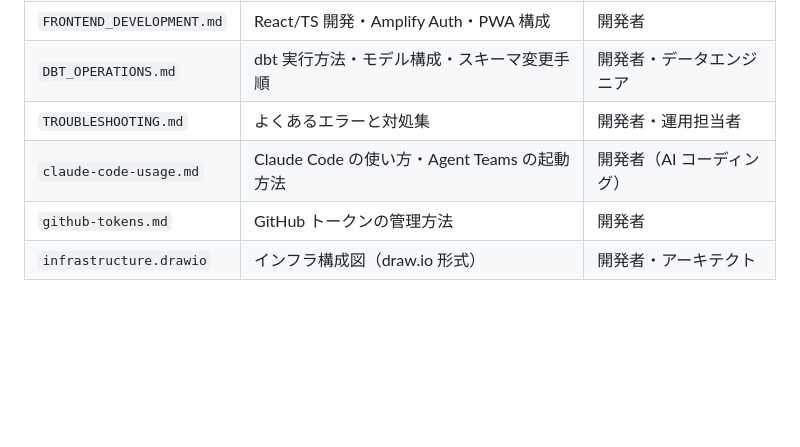
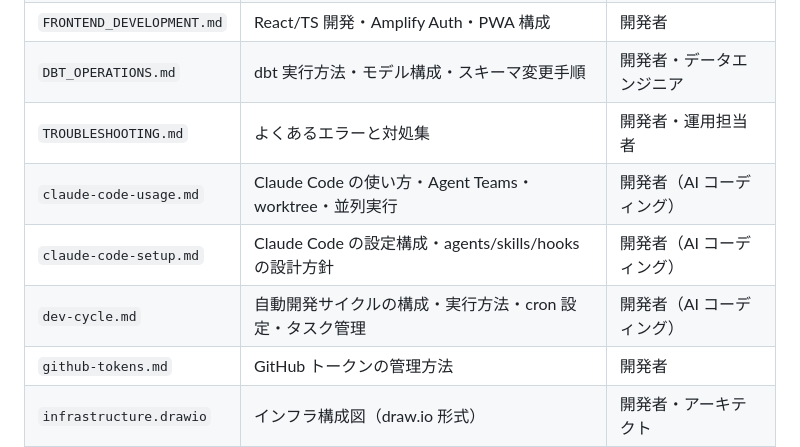
Before and after one commit to rikunisikawa/health-logger, a Markdown page: docs/README.md, the part around the change. GitHub-like rendering; blank space fills up the shorter version.

Commit message:
docs: README のドキュメント一覧に claude-code-setup/usage/dev-cycle を追記
Co-Authored-By: Claude Sonnet 4.6 <noreply@anthropic.com>

```diff
--- a/docs/README.md
+++ b/docs/README.md
@@ -29,7 +29,9 @@
 | `FRONTEND_DEVELOPMENT.md` | React/TS 開発・Amplify Auth・PWA 構成 | 開発者 |
 | `DBT_OPERATIONS.md` | dbt 実行方法・モデル構成・スキーマ変更手順 | 開発者・データエンジニア |
 | `TROUBLESHOOTING.md` | よくあるエラーと対処集 | 開発者・運用担当者 |
-| `claude-code-usage.md` | Claude Code の使い方・Agent Teams の起動方法 | 開発者（AI コーディング） |
+| `claude-code-usage.md` | Claude Code の使い方・Agent Teams・worktree・並列実行 | 開発者（AI コーディング） |
+| `claude-code-setup.md` | Claude Code の設定構成・agents/skills/hooks の設計方針 | 開発者（AI コーディング） |
+| `dev-cycle.md` | 自動開発サイクルの構成・実行方法・cron 設定・タスク管理 | 開発者（AI コーディング） |
 | `github-tokens.md` | GitHub トークンの管理方法 | 開発者 |
 | `infrastructure.drawio` | インフラ構成図（draw.io 形式） | 開発者・アーキテクト |
 
```
